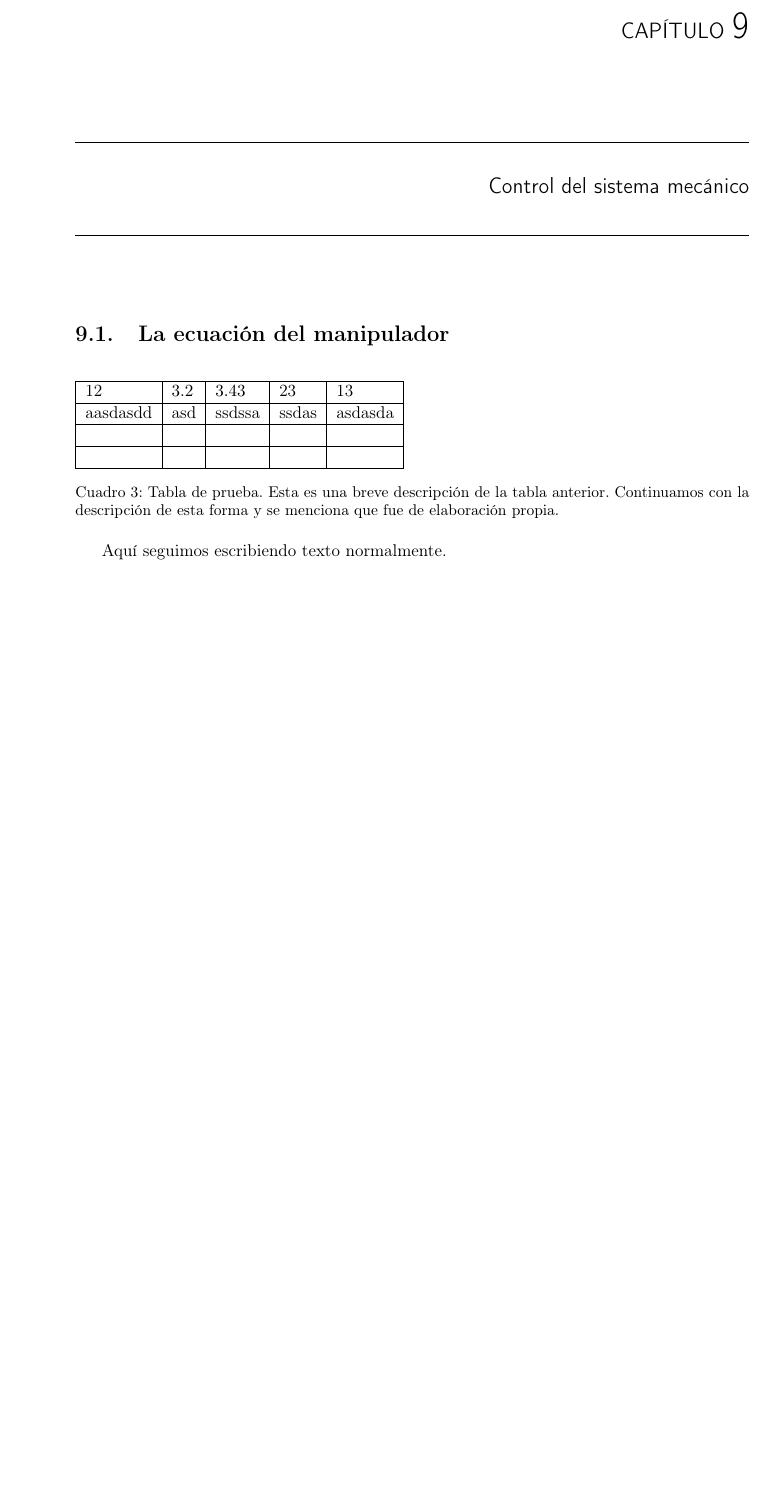
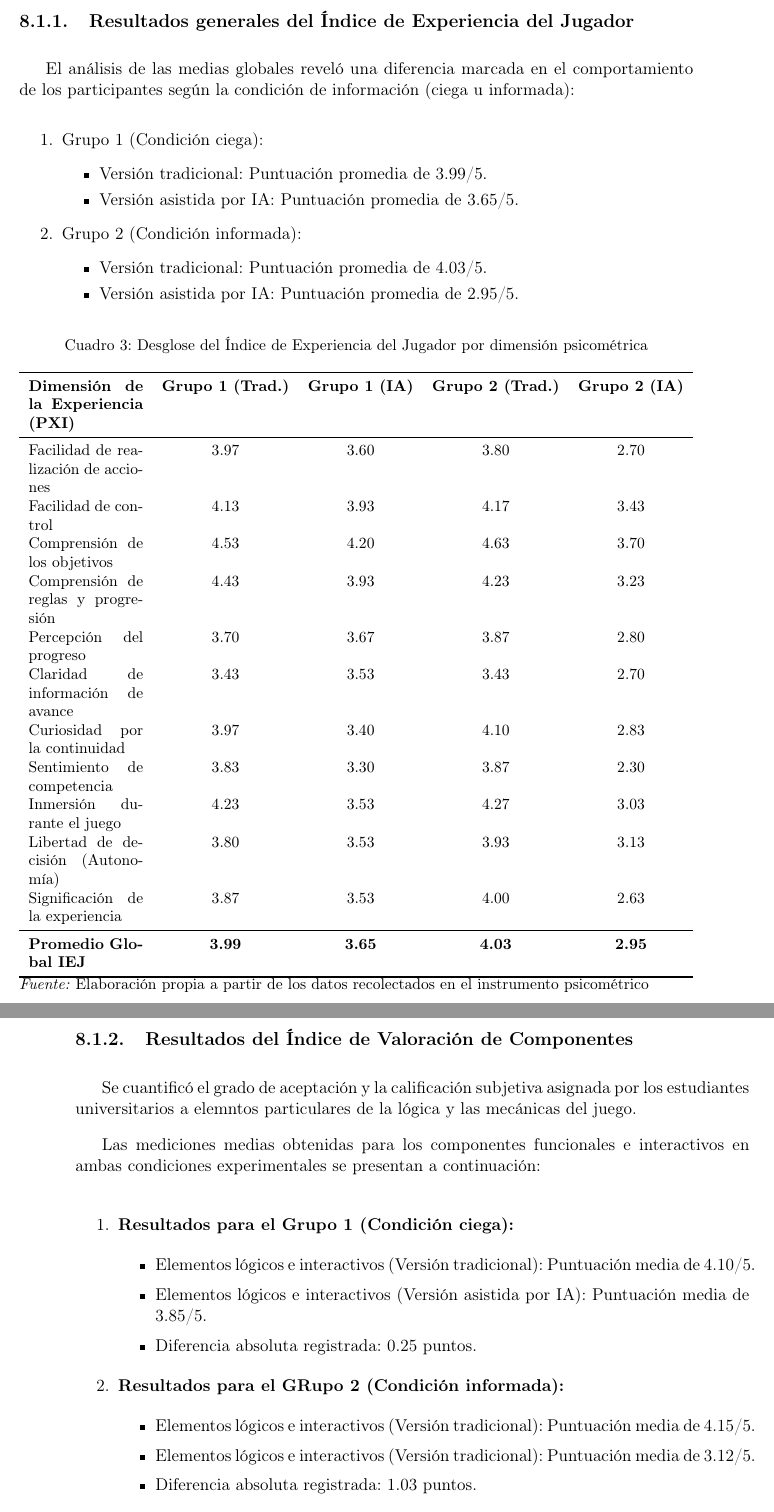
Before and after one commit to Jose-Prince/UVG-Tesis, a LaTeX document (z-main.tex, which reads 1-opciones_adicionales.tex): part of page 51 of 62 before the commit and two parts of pages 50 and 51 of 62 after it, the two joined at a grey line, cut at the place of the change, the shorter picture padded with empty space. Compiled offline with pdfLaTeX.

Commit message:
feat: resultados

```diff
--- a/1-opciones_adicionales.tex
+++ b/1-opciones_adicionales.tex
@@ -20,6 +20,7 @@
 \def \CAPjustificacion {Justificación}
 \def \CAPmarcoteorico {Marco teórico}
 \def \CAPmarcometodologico {Marco Metodológico}
+\def \CAPresultados {Resultados}
 \def \CAPconclusiones {Conclusiones}
 \def \CAPrecomendaciones {Recomendaciones}
 \def \CAPbibliografia {Bibliografía}
--- a/z-main.tex
+++ b/z-main.tex
@@ -22,6 +22,7 @@
 \usetikzlibrary{positioning, arrows.meta, shapes.geometric}
 \usepackage{array}
 \usepackage{tabularx}
+\usepackage{booktabs}
 
 \title{Plantilla para Trabajos de Graduación IE-MT 2019v3}
 \author{MSc. Miguel Zea}
@@ -414,10 +415,5 @@
 	\fi
 \fi
 
-% CAPÍTULOS
+% Resultados
 % ------------------------------------------------------------------------------
-\newpage
-\ifdefined\parpordefecto
-	\defaultparformat{j-capitulos}
-\else
-	\input{j-capitulos}
```
Also changed, not shown: q-resultados.tex (added, +142 -0 lines), revisiones/resultados.pdf (added), z-main.tex (9 more changed lines).
